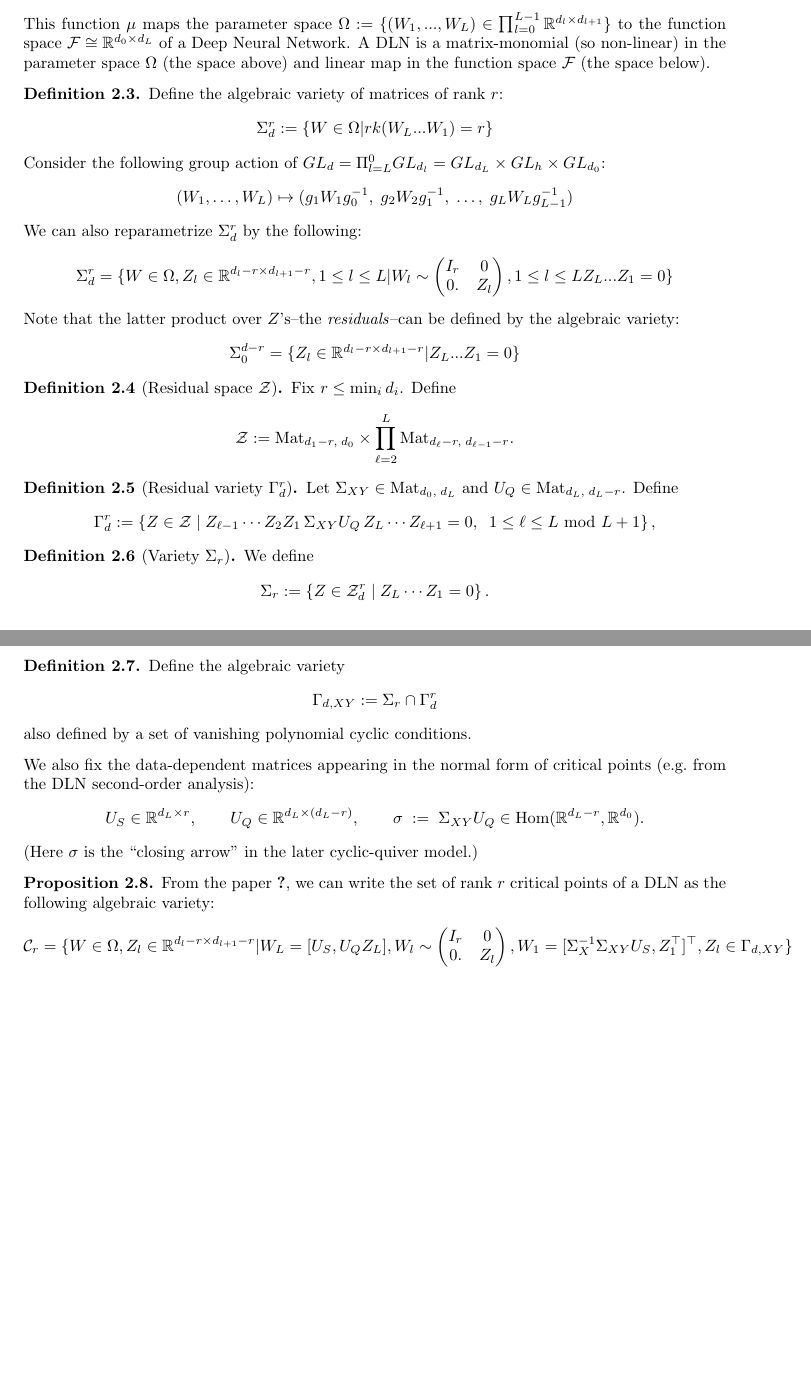
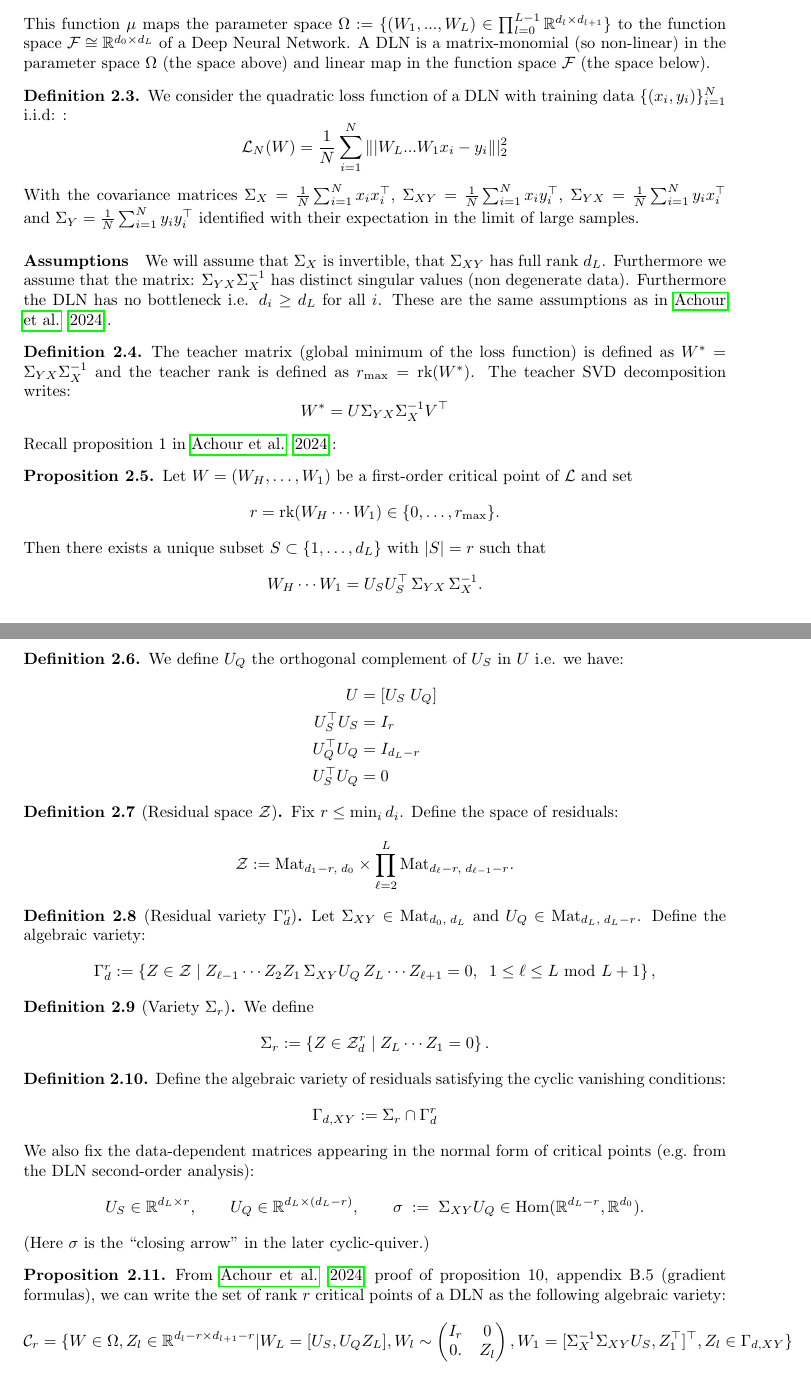
Before and after one commit to gcorlouer/critical_loci_paper, a LaTeX paper (paper.tex): two parts of pages 2 and 3 of 54 before the commit and two parts of pages 2 and 3 of 55 after it, joined at a grey line, cut so that both start at the same text, the shorter picture padded with empty space. Compiled offline with pdfLaTeX.

Commit message:
clean setup

```diff
--- a/paper.tex
+++ b/paper.tex
@@ -95,8 +96,44 @@ Note that the latter product over $Z$'s–the \textit{residuals}–can be define
     \Sigma_0^{d -r} = \{Z_l\in\mathbb{R}^{d_l-r\times d_{l+1}-r}| Z_L...Z_1= 0\}
 \end{equation*}
 \end{definition}
+\end{comment}
+\begin{definition}
+We consider the quadratic loss function of a DLN with training data $\{(x_i,y_i)\}_{i=1}^N$ i.i.d: :
+    \begin{equation*}
+        \mathcal{L}_N(W) = \frac{1}{N}\sum_{i=1}^N \||W_L...W_1 x_i - y_i\||_2^2
+    \end{equation*}
+With the covariance matrices $\Sigma_X = \frac{1}{N}\sum_{i=1}^N x_i x_i^\top$, $\Sigma_{XY} = \frac{1}{N}\sum_{i=1}^N x_i y_i^\top$, $\Sigma_{YX} = \frac{1}{N}\sum_{i=1}^N y_i x_i^\top$ and $\Sigma_Y = \frac{1}{N}\sum_{i=1}^N y_i y_i^\top$ identified with their expectation in the limit of large samples.
+\end{definition}
+\paragraph{Assumptions} We will assume that $\Sigma_X$ is invertible, that $\Sigma_{XY}$ has full rank $d_L$. Furthermore we assume that the matrix: $\Sigma_{YX}\Sigma_X^{-1}$ has distinct singular values (non degenerate data). Furthermore the DLN has no bottleneck i.e. $d_i \geq d_L$ for all $i$. These are the same assumptions as in \cite{achour2024loss}.
+\begin{definition}
+    The teacher matrix (global minimum of the loss function) is defined as $W^* = \Sigma_{YX}\Sigma_X^{-1}$ and the teacher rank is defined as $r_{\max} = \text{rk}(W^*)$. The teacher SVD decomposition writes:
+    \begin{equation*}
+        W^* = U \Sigma_{YX}\Sigma_X^{-1} V^\top
+    \end{equation*}
+\end{definition}
+\noindent
+Recall proposition 1 in \cite{achour2024loss}:
+\begin{proposition}
+Let $W = (W_H, \dots, W_1)$ be a first-order critical point of $\mathcal{L}$ and set
+\[
+r = \text{rk}(W_H \cdots W_1) \in \{ 0, \dots, r_{\max} \}.
+\]
+Then there exists a unique subset $S \subset \{ 1, \dots, d_L \}$ with $|S| = r$ such that
+\[
+W_H \cdots W_1 = U_S U_S^\top \, \Sigma_{YX} \, \Sigma_{X}^{-1}.
+\]
+\end{proposition}
+\begin{definition}
+We define $U_Q$ the orthogonal complement of $U_S$ in $U$ i.e. we have:
+\begin{align*}
+    U  & = [U_S \; U_Q] \\
+    U_S^{\top}U_S & = I_r \\
+    U_Q^{\top}U_Q & = I_{d_L-r} \\
+    U_S^{\top}U_Q & = 0
+\end{align*}
+\end{definition}
 \begin{definition}[Residual space $\mathcal Z$]
-Fix $r \le \min_i d_i$. Define
+Fix $r \le \min_i d_i$. Define the space of residuals:
 \[
 \mathcal Z
 :=
@@ -108,7 +145,7 @@ Fix $r \le \min_i d_i$. Define
 \end{definition}
 
 \begin{definition}[Residual variety $\Gamma_d^r$]
-Let $\Sigma_{XY} \in \mathrm{Mat}_{d_0,\; d_L}$ and $U_Q \in \mathrm{Mat}_{d_L,\; d_L - r}$. Define
+Let $\Sigma_{XY} \in \mathrm{Mat}_{d_0,\; d_L}$ and $U_Q \in \mathrm{Mat}_{d_L,\; d_L - r}$. Define the algebraic variety:
 \[
 \Gamma_d^r
 :=
@@ -133,7 +170,10 @@ Z_L\cdots Z_1=0
 \]
 \end{definition}
 \begin{definition}
-Define the algebraic variety $$\Gamma_{d,XY}:= \Sigma_r\cap\Gamma_d^r $$ also defined by a set of vanishing polynomial cyclic conditions.
+Define the algebraic variety of residuals satisfying the cyclic vanishing conditions:
+\[
+\Gamma_{d,XY}:= \Sigma_r\cap\Gamma_d^r
+\]
 \end{definition}
 \begin{comment}
 We can view $\Gamma$ as a space of quiver representations with relations.
@@ -184,7 +224,7 @@ We also fix the data-dependent matrices appearing in the normal form of critical
 U_S\in \R^{d_L\times r},\qquad U_Q\in \R^{d_L\times(d_L-r)},\qquad
 \sigma \;:=\; \Sigma_{XY}U_Q \in \Hom(\R^{d_L-r},\R^{d_0}).
 \]
-(Here $\sigma$ is the ``closing arrow'' in the later cyclic-quiver model.)
+(Here $\sigma$ is the ``closing arrow'' in the later cyclic-quiver.)
 \begin{comment}
 \paragraph{Residual parameter space and constraints.}
 Define the residual space
@@ -209,7 +249,7 @@ Finally set
 \end{equation}
 \end{comment}
 \begin{proposition}
-From the paper \cite{alchour}, we can write the set of rank $r$ critical points of a DLN as the following algebraic variety:
+From \cite{achour2024loss} proof of proposition 10, appendix B.5 (gradient formulas), we can write the set of rank $r$ critical points of a DLN as the following algebraic variety:
 \begin{equation*}
     \mathcal{C}_r = \{W\in \Omega, Z_l\in\mathbb{R}^{d_l-r\times d_{l+1}-r}|W_L = [U_S, U_QZ_L],  W_l \sim \begin{pmatrix} I_r & 0 \\
                                                       0.  & Z_l
```
Also changed, not shown: paper.pdf, paper.tex (5 more changed lines), 1 other file.
